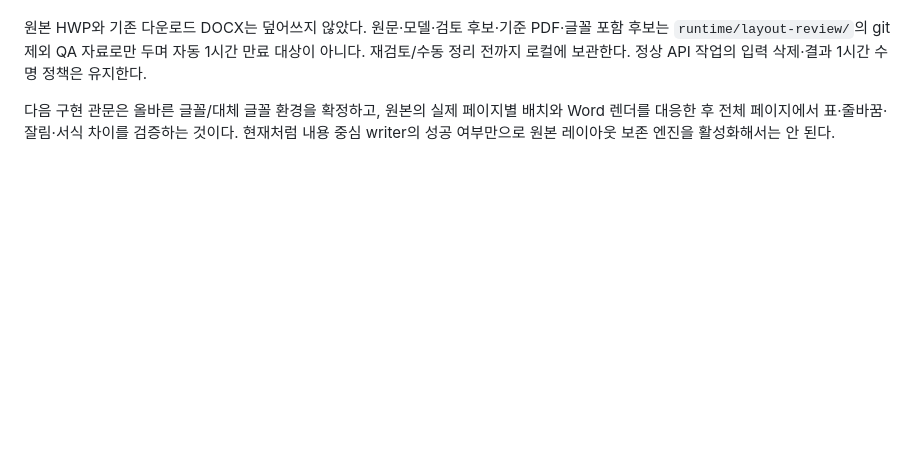
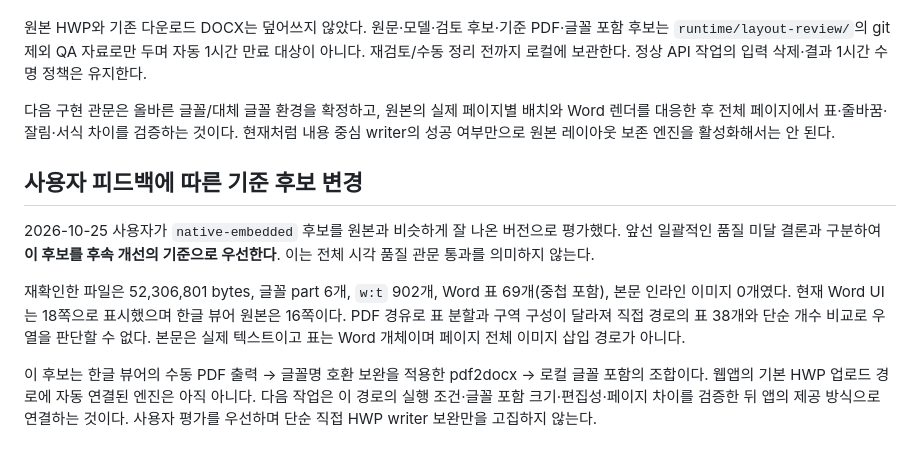
Before and after one commit to kmarx7/pdfhwp2pdf, a Markdown page: docs/HWP_LAYOUT_REVIEW.md, the part around the change. Drawn GitHub-style; blank space fills up the shorter version.

Commit message:
docs: adopt user-preferred native embedded candidate as layout baseline

```diff
--- a/docs/HWP_LAYOUT_REVIEW.md
+++ b/docs/HWP_LAYOUT_REVIEW.md
@@ -42,3 +42,11 @@
 원본 HWP와 기존 다운로드 DOCX는 덮어쓰지 않았다. 원문·모델·검토 후보·기준 PDF·글꼴 포함 후보는 `runtime/layout-review/`의 git 제외 QA 자료로만 두며 자동 1시간 만료 대상이 아니다. 재검토/수동 정리 전까지 로컬에 보관한다. 정상 API 작업의 입력 삭제·결과 1시간 수명 정책은 유지한다.
 
 다음 구현 관문은 올바른 글꼴/대체 글꼴 환경을 확정하고, 원본의 실제 페이지별 배치와 Word 렌더를 대응한 후 전체 페이지에서 표·줄바꿈·잘림·서식 차이를 검증하는 것이다. 현재처럼 내용 중심 writer의 성공 여부만으로 원본 레이아웃 보존 엔진을 활성화해서는 안 된다.
+
+## 사용자 피드백에 따른 기준 후보 변경
+
+2026-10-25 사용자가 `native-embedded` 후보를 원본과 비슷하게 잘 나온 버전으로 평가했다. 앞선 일괄적인 품질 미달 결론과 구분하여 **이 후보를 후속 개선의 기준으로 우선한다**. 이는 전체 시각 품질 관문 통과를 의미하지 않는다.
+
+재확인한 파일은 52,306,801 bytes, 글꼴 part 6개, `w:t` 902개, Word 표 69개(중첩 포함), 본문 인라인 이미지 0개였다. 현재 Word UI는 18쪽으로 표시했으며 한글 뷰어 원본은 16쪽이다. PDF 경유로 표 분할과 구역 구성이 달라져 직접 경로의 표 38개와 단순 개수 비교로 우열을 판단할 수 없다. 본문은 실제 텍스트이고 표는 Word 개체이며 페이지 전체 이미지 삽입 경로가 아니다.
+
+이 후보는 한글 뷰어의 수동 PDF 출력 → 글꼴명 호환 보완을 적용한 pdf2docx → 로컬 글꼴 포함의 조합이다. 웹앱의 기본 HWP 업로드 경로에 자동 연결된 엔진은 아직 아니다. 다음 작업은 이 경로의 실행 조건·글꼴 포함 크기·편집성·페이지 차이를 검증한 뒤 앱의 제공 방식으로 연결하는 것이다. 사용자 평가를 우선하며 단순 직접 HWP writer 보완만을 고집하지 않는다.
```
Also changed, not shown: AGENTS.md (+1 -0 lines).
